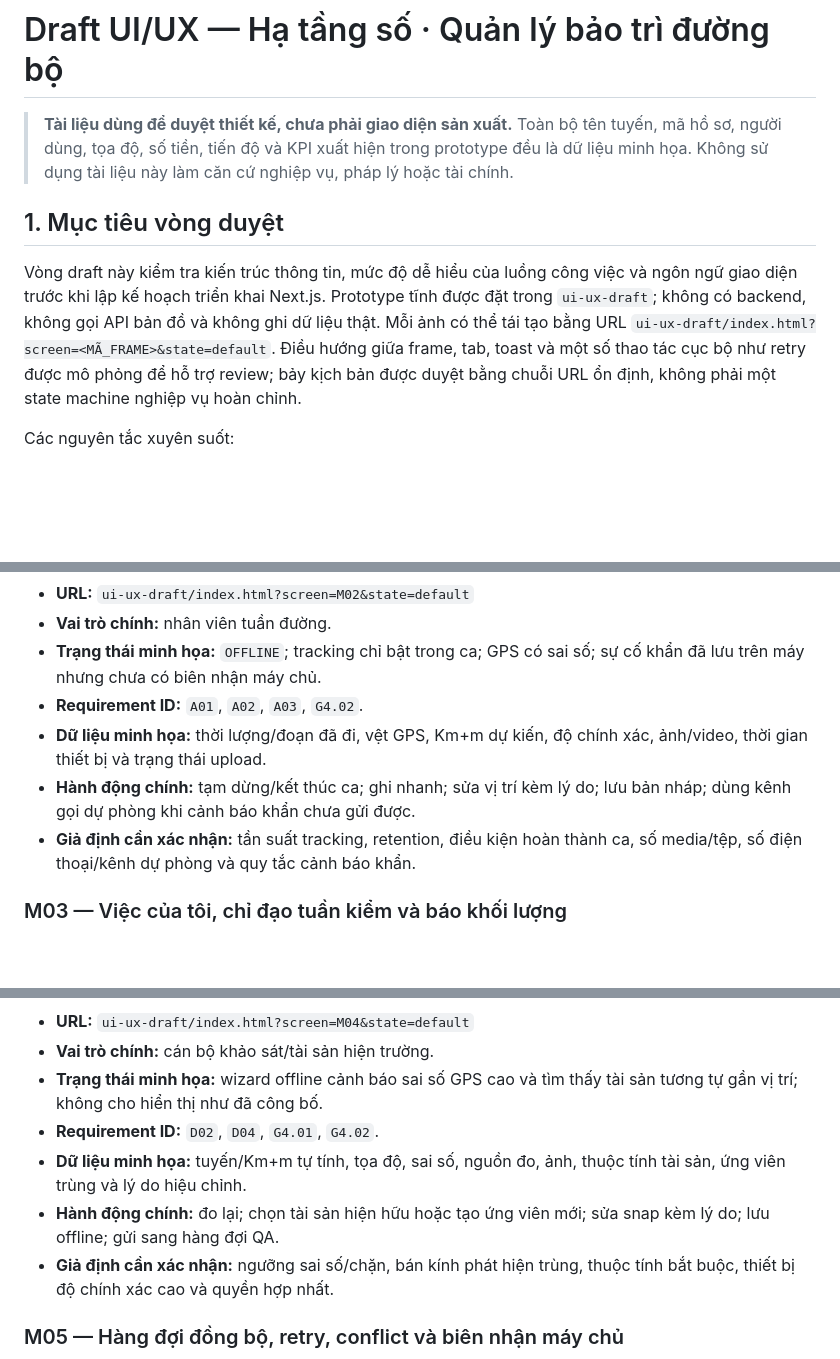
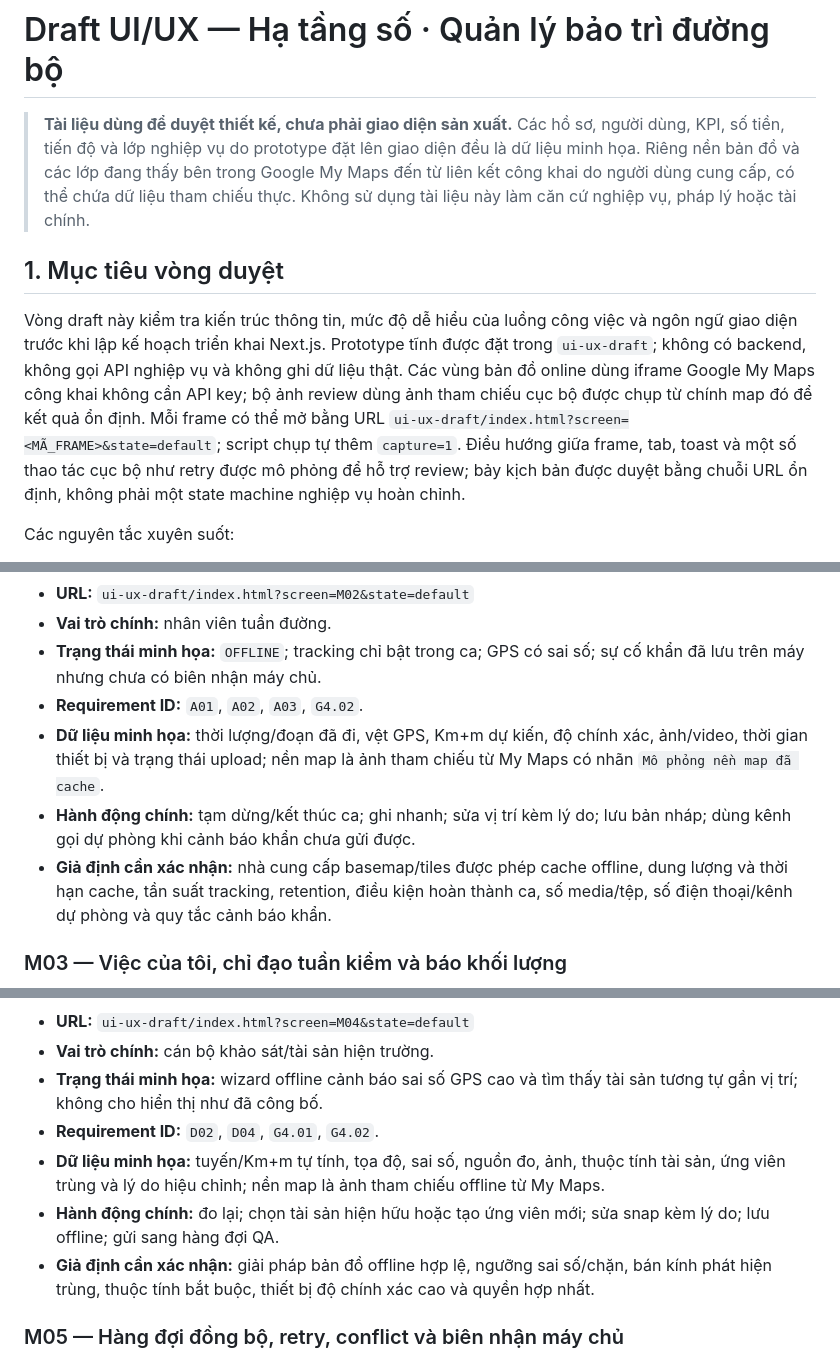
Before and after one commit to PTT76/quan-li-tai-san-duong-bo, a Markdown page: NEXTJS_DRAFT_UI_UX_REVIEW.md, 3 parts joined by grey strips. Drawn GitHub-style; blank space fills up the shorter version.

```diff
--- a/NEXTJS_DRAFT_UI_UX_REVIEW.md
+++ b/NEXTJS_DRAFT_UI_UX_REVIEW.md
@@ -1,10 +1,10 @@
 # Draft UI/UX — Hạ tầng số · Quản lý bảo trì đường bộ
 
-> **Tài liệu dùng để duyệt thiết kế, chưa phải giao diện sản xuất.** Toàn bộ tên tuyến, mã hồ sơ, người dùng, tọa độ, số tiền, tiến độ và KPI xuất hiện trong prototype đều là dữ liệu minh họa. Không sử dụng tài liệu này làm căn cứ nghiệp vụ, pháp lý hoặc tài chính.
+> **Tài liệu dùng để duyệt thiết kế, chưa phải giao diện sản xuất.** Các hồ sơ, người dùng, KPI, số tiền, tiến độ và lớp nghiệp vụ do prototype đặt lên giao diện đều là dữ liệu minh họa. Riêng nền bản đồ và các lớp đang thấy bên trong Google My Maps đến từ liên kết công khai do người dùng cung cấp, có thể chứa dữ liệu tham chiếu thực. Không sử dụng tài liệu này làm căn cứ nghiệp vụ, pháp lý hoặc tài chính.
 
 ## 1. Mục tiêu vòng duyệt
 
-Vòng draft này kiểm tra kiến trúc thông tin, mức độ dễ hiểu của luồng công việc và ngôn ngữ giao diện trước khi lập kế hoạch triển khai Next.js. Prototype tĩnh được đặt trong `ui-ux-draft`; không có backend, không gọi API bản đồ và không ghi dữ liệu thật. Mỗi ảnh có thể tái tạo bằng URL `ui-ux-draft/index.html?screen=<MÃ_FRAME>&state=default`. Điều hướng giữa frame, tab, toast và một số thao tác cục bộ như retry được mô phỏng để hỗ trợ review; bảy kịch bản được duyệt bằng chuỗi URL ổn định, không phải một state machine nghiệp vụ hoàn chỉnh.
+Vòng draft này kiểm tra kiến trúc thông tin, mức độ dễ hiểu của luồng công việc và ngôn ngữ giao diện trước khi lập kế hoạch triển khai Next.js. Prototype tĩnh được đặt trong `ui-ux-draft`; không có backend, không gọi API nghiệp vụ và không ghi dữ liệu thật. Các vùng bản đồ online dùng iframe Google My Maps công khai không cần API key; bộ ảnh review dùng ảnh tham chiếu cục bộ được chụp từ chính map đó để kết quả ổn định. Mỗi frame có thể mở bằng URL `ui-ux-draft/index.html?screen=<MÃ_FRAME>&state=default`; script chụp tự thêm `capture=1`. Điều hướng giữa frame, tab, toast và một số thao tác cục bộ như retry được mô phỏng để hỗ trợ review; bảy kịch bản được duyệt bằng chuỗi URL ổn định, không phải một state machine nghiệp vụ hoàn chỉnh.
 
 Các nguyên tắc xuyên suốt:
 
@@ -222,9 +231,9 @@ Các nguyên tắc xuyên suốt:
 - **Vai trò chính:** nhân viên tuần đường.
 - **Trạng thái minh họa:** `OFFLINE`; tracking chỉ bật trong ca; GPS có sai số; sự cố khẩn đã lưu trên máy nhưng chưa có biên nhận máy chủ.
 - **Requirement ID:** `A01`, `A02`, `A03`, `G4.02`.
-- **Dữ liệu minh họa:** thời lượng/đoạn đã đi, vệt GPS, Km+m dự kiến, độ chính xác, ảnh/video, thời gian thiết bị và trạng thái upload.
+- **Dữ liệu minh họa:** thời lượng/đoạn đã đi, vệt GPS, Km+m dự kiến, độ chính xác, ảnh/video, thời gian thiết bị và trạng thái upload; nền map là ảnh tham chiếu từ My Maps có nhãn `Mô phỏng nền map đã cache`.
 - **Hành động chính:** tạm dừng/kết thúc ca; ghi nhanh; sửa vị trí kèm lý do; lưu bản nháp; dùng kênh gọi dự phòng khi cảnh báo khẩn chưa gửi được.
-- **Giả định cần xác nhận:** tần suất tracking, retention, điều kiện hoàn thành ca, số media/tệp, số điện thoại/kênh dự phòng và quy tắc cảnh báo khẩn.
+- **Giả định cần xác nhận:** nhà cung cấp basemap/tiles được phép cache offline, dung lượng và thời hạn cache, tần suất tracking, retention, điều kiện hoàn thành ca, số media/tệp, số điện thoại/kênh dự phòng và quy tắc cảnh báo khẩn.
 
 ### M03 — Việc của tôi, chỉ đạo tuần kiểm và báo khối lượng
 
@@ -246,9 +255,9 @@ Các nguyên tắc xuyên suốt:
 - **Vai trò chính:** cán bộ khảo sát/tài sản hiện trường.
 - **Trạng thái minh họa:** wizard offline cảnh báo sai số GPS cao và tìm thấy tài sản tương tự gần vị trí; không cho hiển thị như đã công bố.
 - **Requirement ID:** `D02`, `D04`, `G4.01`, `G4.02`.
-- **Dữ liệu minh họa:** tuyến/Km+m tự tính, tọa độ, sai số, nguồn đo, ảnh, thuộc tính tài sản, ứng viên trùng và lý do hiệu chỉnh.
+- **Dữ liệu minh họa:** tuyến/Km+m tự tính, tọa độ, sai số, nguồn đo, ảnh, thuộc tính tài sản, ứng viên trùng và lý do hiệu chỉnh; nền map là ảnh tham chiếu offline từ My Maps.
 - **Hành động chính:** đo lại; chọn tài sản hiện hữu hoặc tạo ứng viên mới; sửa snap kèm lý do; lưu offline; gửi sang hàng đợi QA.
-- **Giả định cần xác nhận:** ngưỡng sai số/chặn, bán kính phát hiện trùng, thuộc tính bắt buộc, thiết bị độ chính xác cao và quyền hợp nhất.
+- **Giả định cần xác nhận:** giải pháp bản đồ offline hợp lệ, ngưỡng sai số/chặn, bán kính phát hiện trùng, thuộc tính bắt buộc, thiết bị độ chính xác cao và quyền hợp nhất.
 
 ### M05 — Hàng đợi đồng bộ, retry, conflict và biên nhận máy chủ
 
```
Also changed, not shown: other parts of NEXTJS_DRAFT_UI_UX_REVIEW.md (+34 -18 lines).
